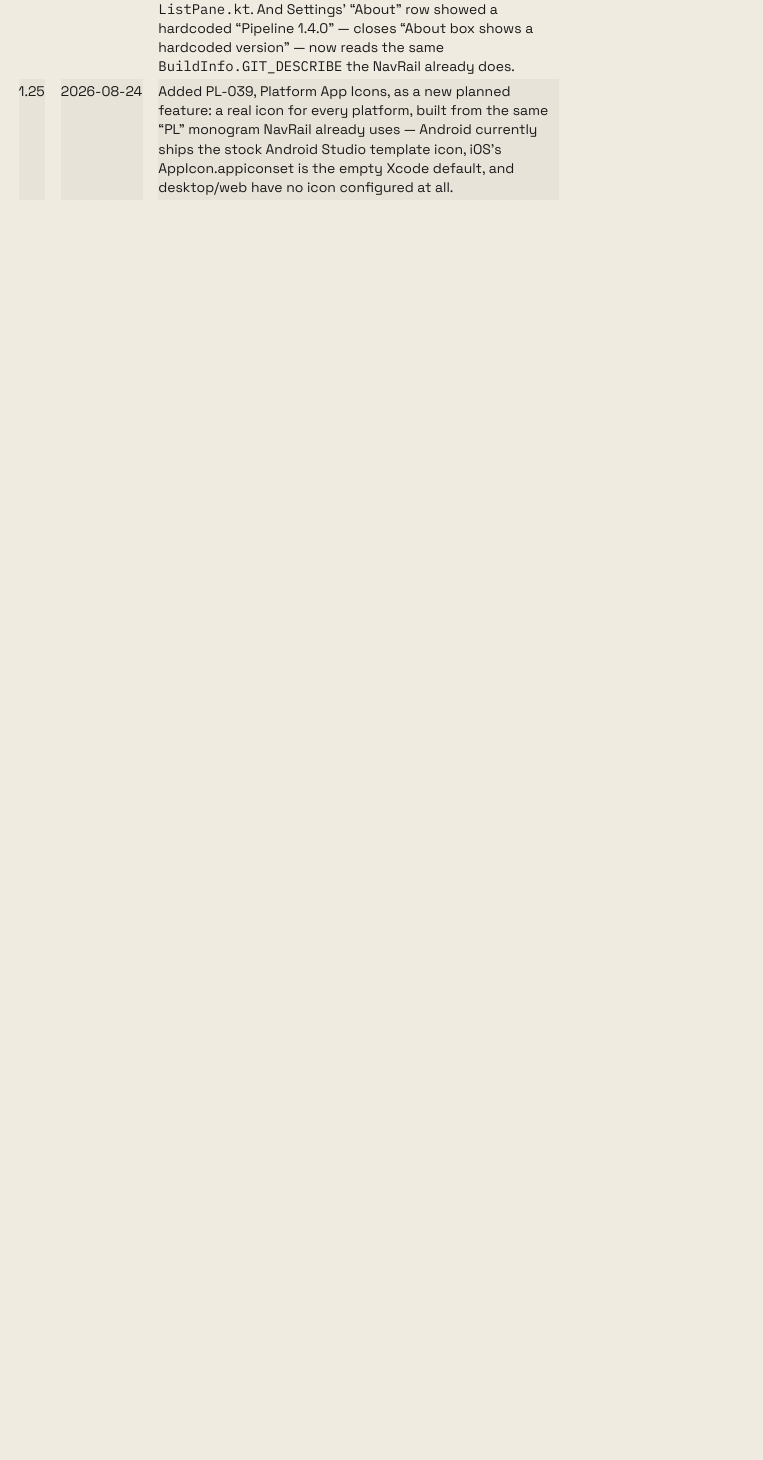
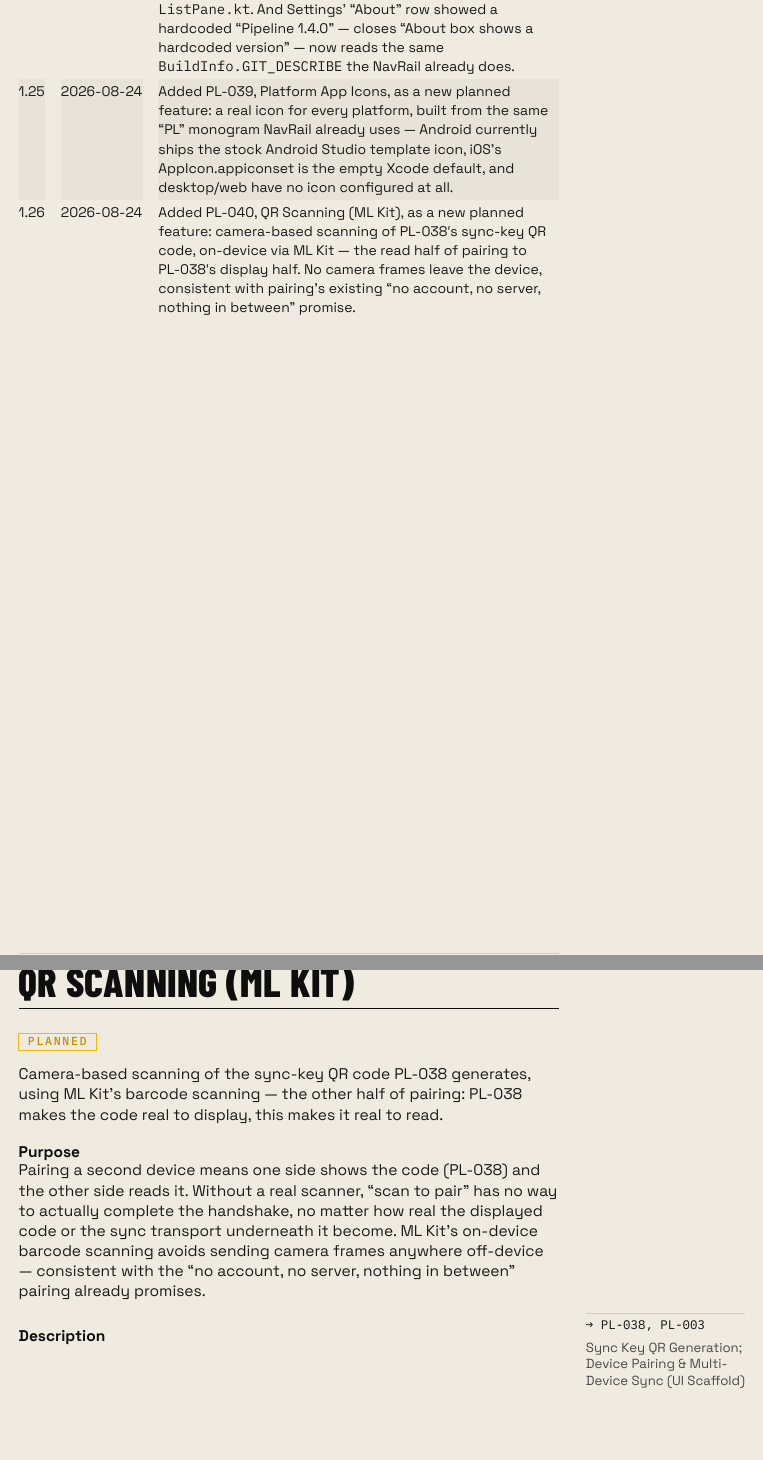
Before and after one commit to jfernand/pipeline, a Typst document (docs/product/pipeline-features.typ, which reads docs/product/features/PL-040-qr-scanning-mlkit.typ): part of page 9 of 70 before the commit and two parts of pages 9 and 53 of 72 after it, the two joined at a grey line, cut so that both start at the same text, the shorter picture padded with empty space. Compiled offline with Typst 0.15.

Commit message:
Add PL-040, QR Scanning (ML Kit), as a new planned feature
Camera-based scanning of PL-038's sync-key QR code, using ML Kit's
on-device barcode scanning — the read half of pairing to PL-038's
display half. No camera frames leave the device, consistent with
pairing's existing "no account, no server, nothing in between"
promise.

```diff
--- /dev/null
+++ b/docs/product/features/PL-040-qr-scanning-mlkit.typ
@@ -0,0 +1,20 @@
+#import "../template.typ": feature
+
+#feature(
+  designator: "PL-040",
+  name: "QR Scanning (ML Kit)",
+  status: "Planned",
+  summary: [
+    Camera-based scanning of the sync-key QR code PL-038 generates, using ML Kit's barcode
+    scanning — the other half of pairing: PL-038 makes the code real to display, this makes it
+    real to read.
+  ],
+  purpose: [
+    Pairing a second device means one side shows the code (PL-038) and the other side reads it.
+    Without a real scanner, "scan to pair" has no way to actually complete the handshake, no
+    matter how real the displayed code or the sync transport underneath it become. ML Kit's
+    on-device barcode scanning avoids sending camera frames anywhere off-device — consistent with
+    the "no account, no server, nothing in between" pairing already promises.
+  ],
+  related: (("PL-038", [Sync Key QR Generation]), ("PL-003", [Device Pairing & Multi-Device Sync (UI Scaffold)])),
+)
--- a/docs/product/pipeline-features.typ
+++ b/docs/product/pipeline-features.typ
@@ -143,6 +143,10 @@ UI does — not a copy, not an export. The same pipeline, through a different do
     for every platform, built from the same "PL" monogram NavRail already uses — Android currently
     ships the stock Android Studio template icon, iOS's AppIcon.appiconset is the empty Xcode
     default, and desktop/web have no icon configured at all.],
+  [1.26], [2026-08-24], [Added PL-040, QR Scanning (ML Kit), as a new planned feature: camera-based
+    scanning of PL-038's sync-key QR code, on-device via ML Kit — the read half of pairing to
+    PL-038's display half. No camera frames leave the device, consistent with pairing's existing
+    "no account, no server, nothing in between" promise.],
 )
 
 #part(1, "Core Application",
```
Also changed, not shown: docs/product/pipeline-features.typ (3 more changed lines).
